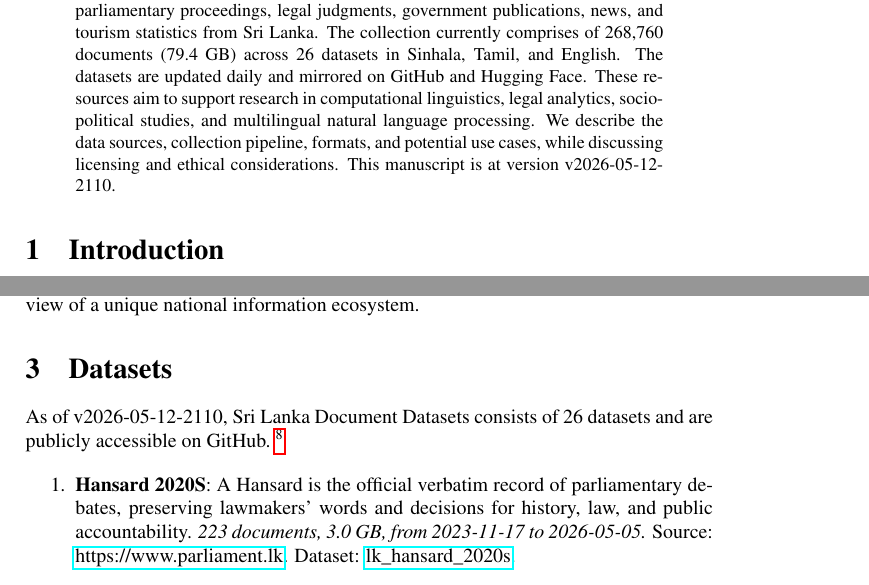
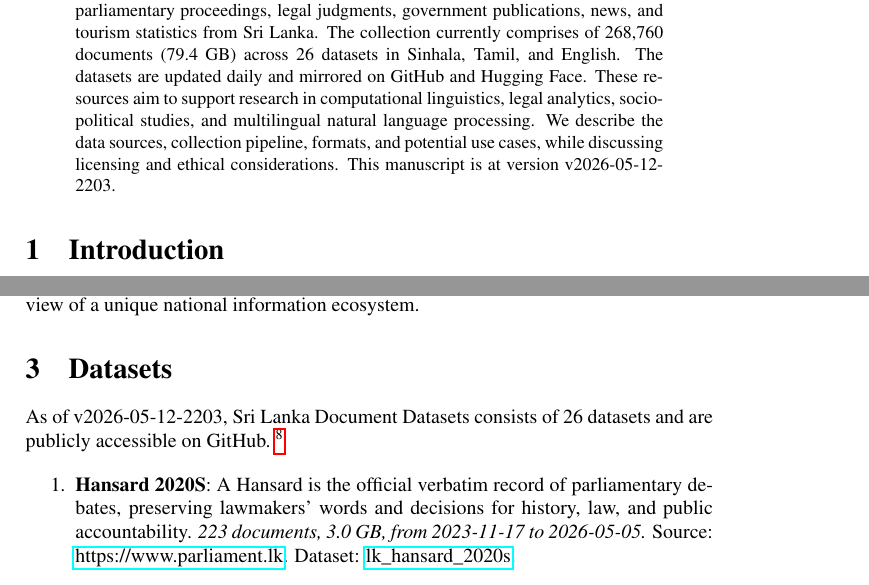
Before and after one commit to nuuuwan/lk_datasets, a LaTeX paper (latex/lk_datasets.tex): two parts of pages 1 and 2 of 7, joined at a grey line, cut so that both start at the same text. Compiled offline with pdfLaTeX; a LaTeX package or settings file that is missing is left out.

Commit message:
🤖 [build.yml] 2026-05-12-1633

```diff
--- a/latex/lk_datasets.tex
+++ b/latex/lk_datasets.tex
@@ -16,7 +16,7 @@
 \normalsize%
 \maketitle%
 \begin{abstract}%
-We present a collection of open, machine-readable document datasets covering parliamentary proceedings, legal judgments, government publications, news, and tourism statistics from Sri Lanka. The collection currently comprises of  268,760  documents (79.4 GB) across 26  datasets in Sinhala, Tamil, and English. The datasets are updated daily and mirrored on GitHub and Hugging Face. These resources aim to support research in computational linguistics, legal analytics, socio-political studies, and multilingual natural language processing. We describe the data sources, collection pipeline, formats, and potential use cases, while discussing licensing and ethical considerations. This manuscript is at version v2026-05-12-2110.%
+We present a collection of open, machine-readable document datasets covering parliamentary proceedings, legal judgments, government publications, news, and tourism statistics from Sri Lanka. The collection currently comprises of  268,760  documents (79.4 GB) across 26  datasets in Sinhala, Tamil, and English. The datasets are updated daily and mirrored on GitHub and Hugging Face. These resources aim to support research in computational linguistics, legal analytics, socio-political studies, and multilingual natural language processing. We describe the data sources, collection pipeline, formats, and potential use cases, while discussing licensing and ethical considerations. This manuscript is at version v2026-05-12-2203.%
 
 %
 \end{abstract}%
@@ -86,7 +86,7 @@ The Sri Lanka Document Datasets aim to fill this gap by aggregating diverse sour
 %
 \section{Datasets}%
 \label{sec:Datasets}%
-As of v2026-05-12-2110, Sri Lanka Document Datasets
+As of v2026-05-12-2203, Sri Lanka Document Datasets
   consists of 26 datasets
  and are publicly accessible on GitHub.%
 ~%
```
Also changed, not shown: README.md, latex/lk_datasets.pdf.
